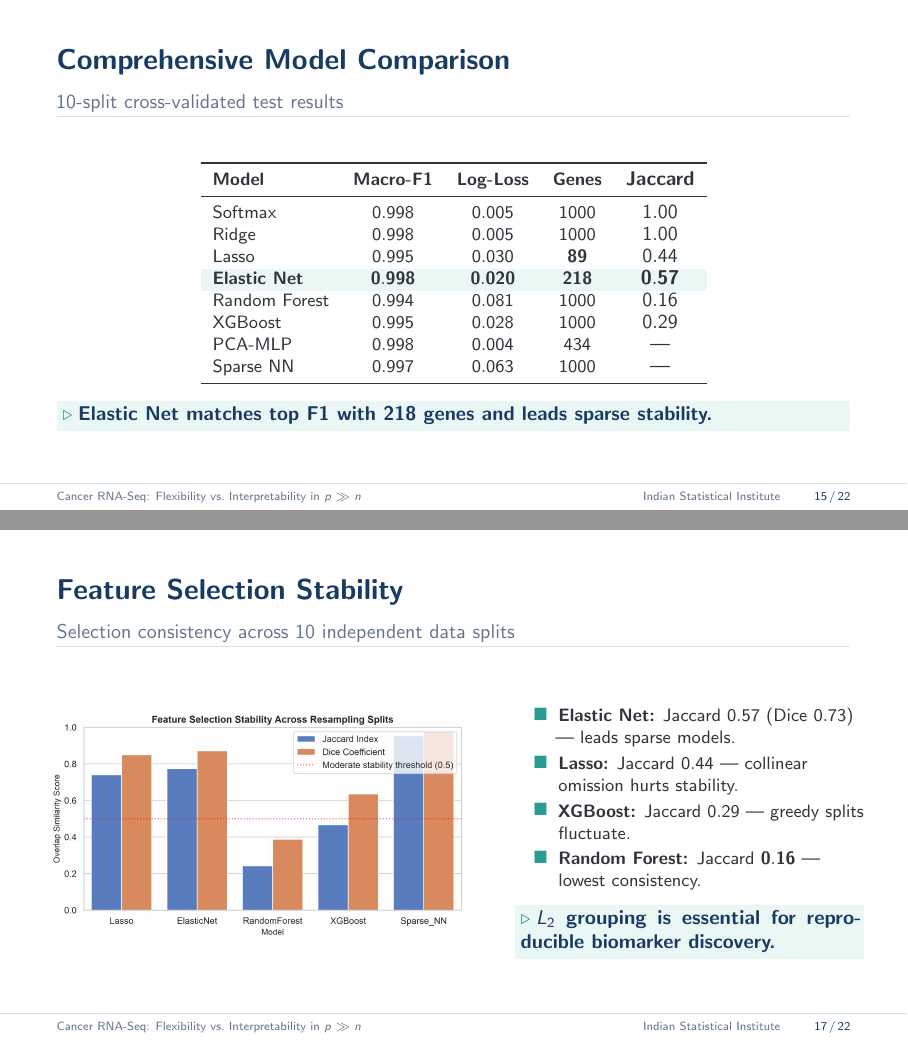
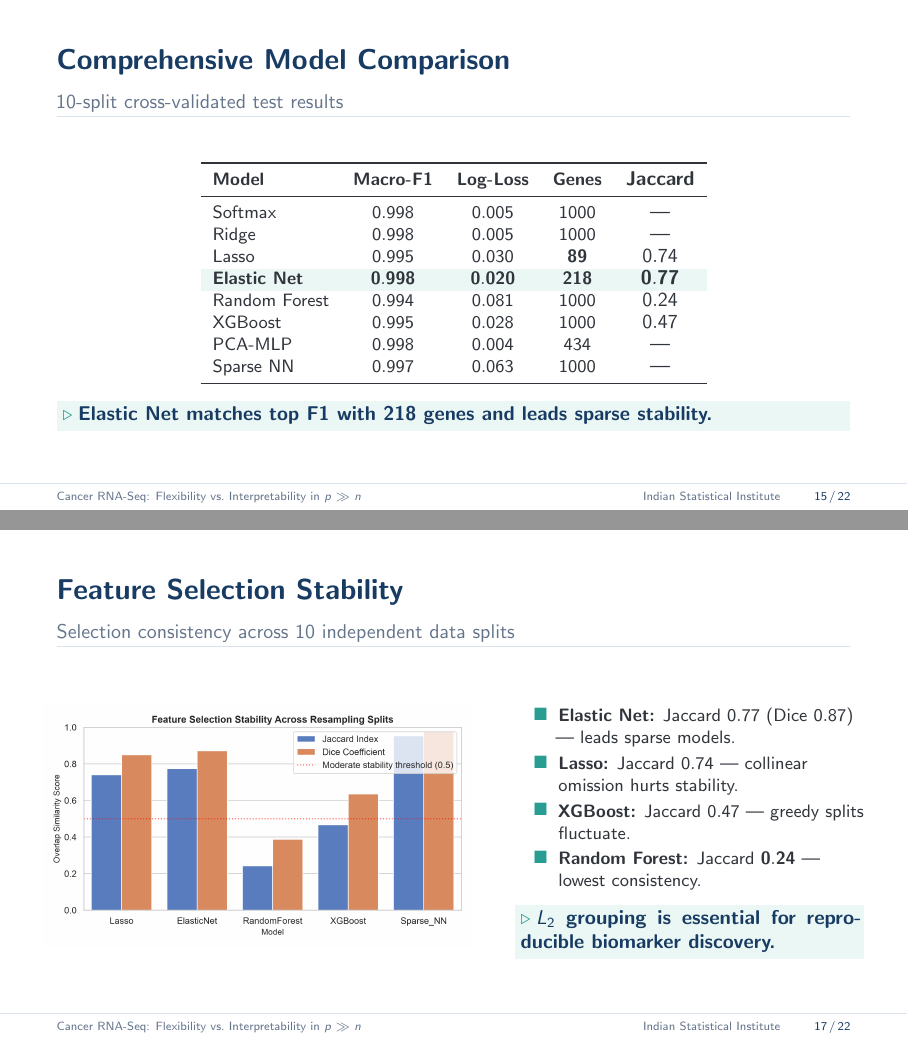
Before and after one commit to RajveerVoraUni/gene-expression-cancer, LaTeX slides (reports/presentation.tex): pages 15 and 17 of 22, joined at a grey line. Compiled offline with pdfLaTeX.

Commit message:
fix(presentation): align feature stability metrics and dense model entries with final report

```diff
--- a/reports/presentation.tex
+++ b/reports/presentation.tex
@@ -554,13 +554,13 @@ In-fold $Z$-standardization}
     & \textbf{Genes}
     & \textbf{Jaccard} \\
   \midrule
-  Softmax    & $0.998$ & $0.005$ & $1000$ & $1.00$ \\
-  Ridge      & $0.998$ & $0.005$ & $1000$ & $1.00$ \\
-  Lasso      & $0.995$ & $0.030$ & $\mathbf{89}$   & $0.44$ \\
+  Softmax    & $0.998$ & $0.005$ & $1000$ & --- \\
+  Ridge      & $0.998$ & $0.005$ & $1000$ & --- \\
+  Lasso      & $0.995$ & $0.030$ & $\mathbf{89}$   & $0.74$ \\
   \rowcolor{tealbg}
-  \textbf{Elastic Net} & $\mathbf{0.998}$ & $\mathbf{0.020}$ & $\mathbf{218}$ & $\mathbf{0.57}$ \\
-  Random Forest & $0.994$ & $0.081$ & $1000$ & $0.16$ \\
-  XGBoost       & $0.995$ & $0.028$ & $1000$ & $0.29$ \\
+  \textbf{Elastic Net} & $\mathbf{0.998}$ & $\mathbf{0.020}$ & $\mathbf{218}$ & $\mathbf{0.77}$ \\
+  Random Forest & $0.994$ & $0.081$ & $1000$ & $0.24$ \\
+  XGBoost       & $0.995$ & $0.028$ & $1000$ & $0.47$ \\
   PCA-MLP       & $0.998$ & $0.004$ & 434 & --- \\
   Sparse NN     & $0.997$ & $0.063$ & $1000$ & --- \\
   \bottomrule
@@ -612,10 +612,10 @@ In-fold $Z$-standardization}
 
   \begin{column}{0.44\textwidth}
     \begin{itemize}\itemsep=2pt\footnotesize
-      \item \textbf{Elastic Net:} Jaccard $0.57$ (Dice $0.73$) — leads sparse models.
-      \item \textbf{Lasso:} Jaccard $0.44$ — collinear omission hurts stability.
-      \item \textbf{XGBoost:} Jaccard $0.29$ — greedy splits fluctuate.
-      \item \textbf{Random Forest:} Jaccard $\mathbf{0.16}$ — lowest consistency.
+      \item \textbf{Elastic Net:} Jaccard $0.77$ (Dice $0.87$) — leads sparse models.
+      \item \textbf{Lasso:} Jaccard $0.74$ — collinear omission hurts stability.
+      \item \textbf{XGBoost:} Jaccard $0.47$ — greedy splits fluctuate.
+      \item \textbf{Random Forest:} Jaccard $\mathbf{0.24}$ — lowest consistency.
     \end{itemize}
 
     \vspace{0.04cm}
```
Also changed, not shown: reports/presentation.pdf, reports/presentation.tex (2 more changed lines).
